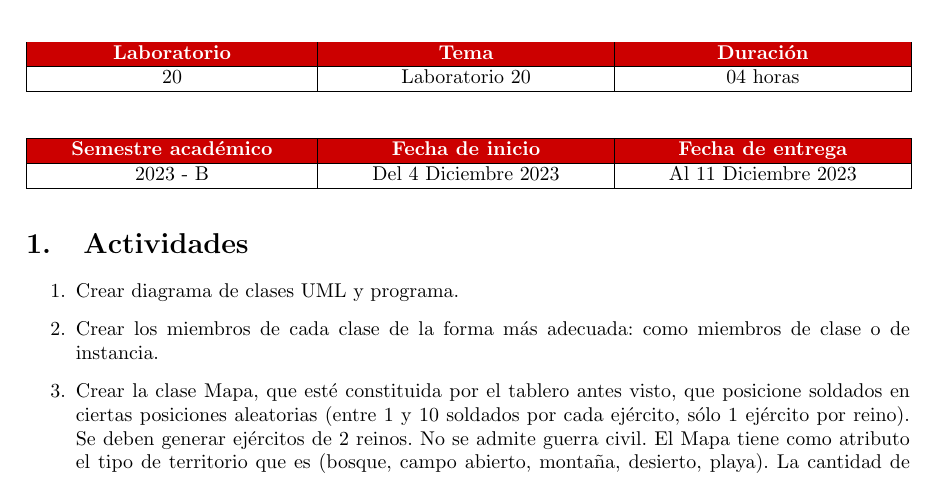
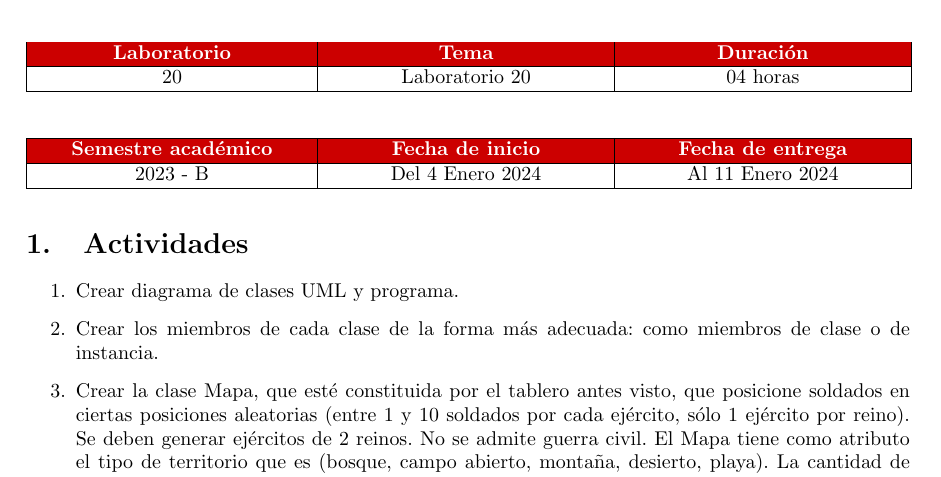
Before and after one commit to JhonatanDczel/fp2-23b, a LaTeX document (fase03/lab20/latex/informe-latex.tex, which reads fase03/lab20/latex/head/labData.tex): part of page 1 of 14, cut so that both start at the same text. Compiled offline with pdfLaTeX.

Commit message:
Informe final

```diff
--- a/fase03/lab20/latex/head/labData.tex
+++ b/fase03/lab20/latex/head/labData.tex
@@ -12,8 +12,8 @@
 
 
 
-\newcommand{\itemInput}{Del 4 Diciembre 2023}
-\newcommand{\itemOutput}{Al 11 Diciembre 2023}
+\newcommand{\itemInput}{Del 4 Enero 2024}
+\newcommand{\itemOutput}{Al 11 Enero 2024}
 \newcommand{\itemPracticeNumber}{20}
 \newcommand{\itemTheme}{Laboratorio 20}
 \newcommand{\itemUrl}{\url{https://github.com/JhonatanDczel/fp2-23b/tree/main/fase03/lab\itemPracticeNumber}}
```
Also changed, not shown: fase03/lab20/latex/informe-latex.pdf.
